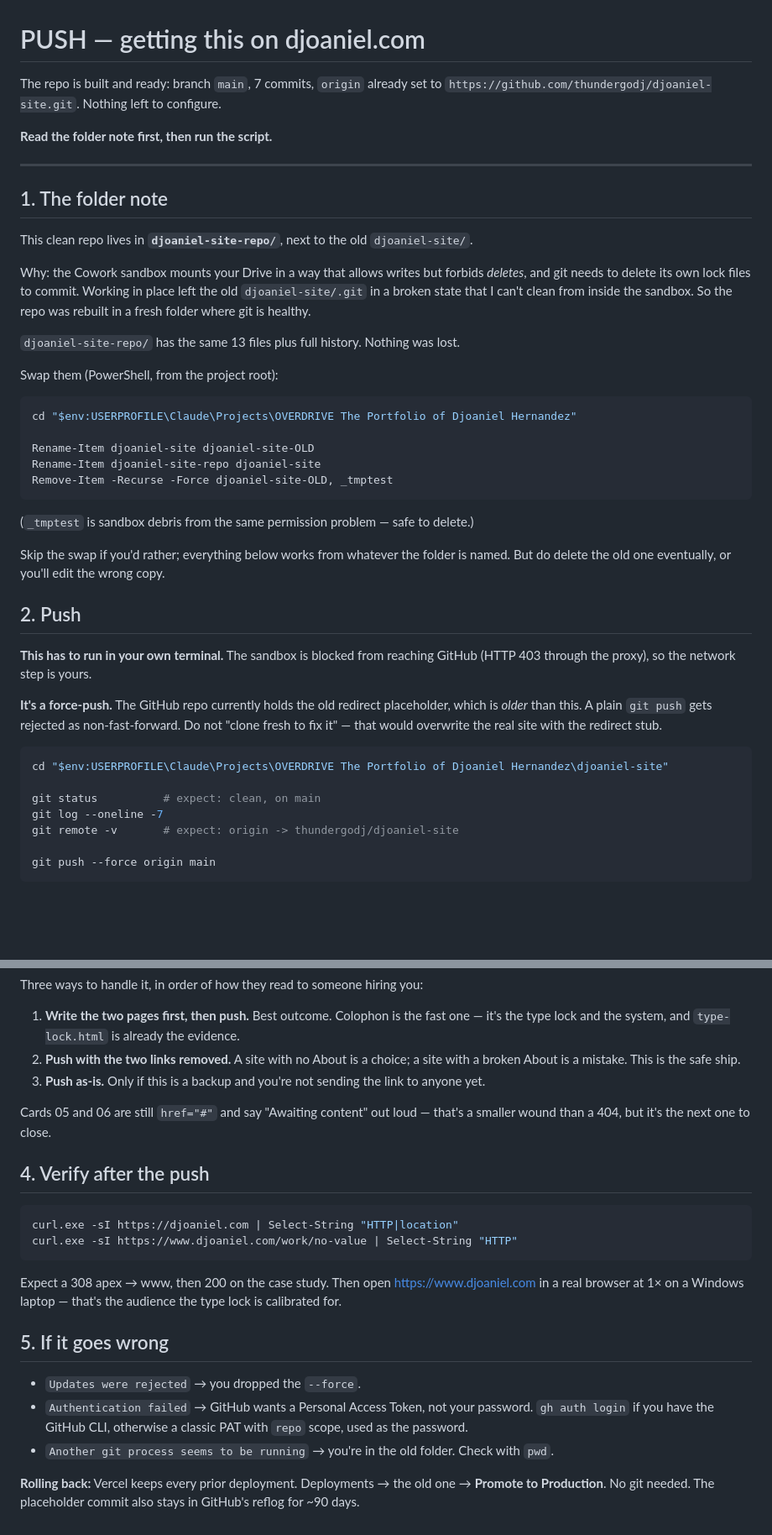
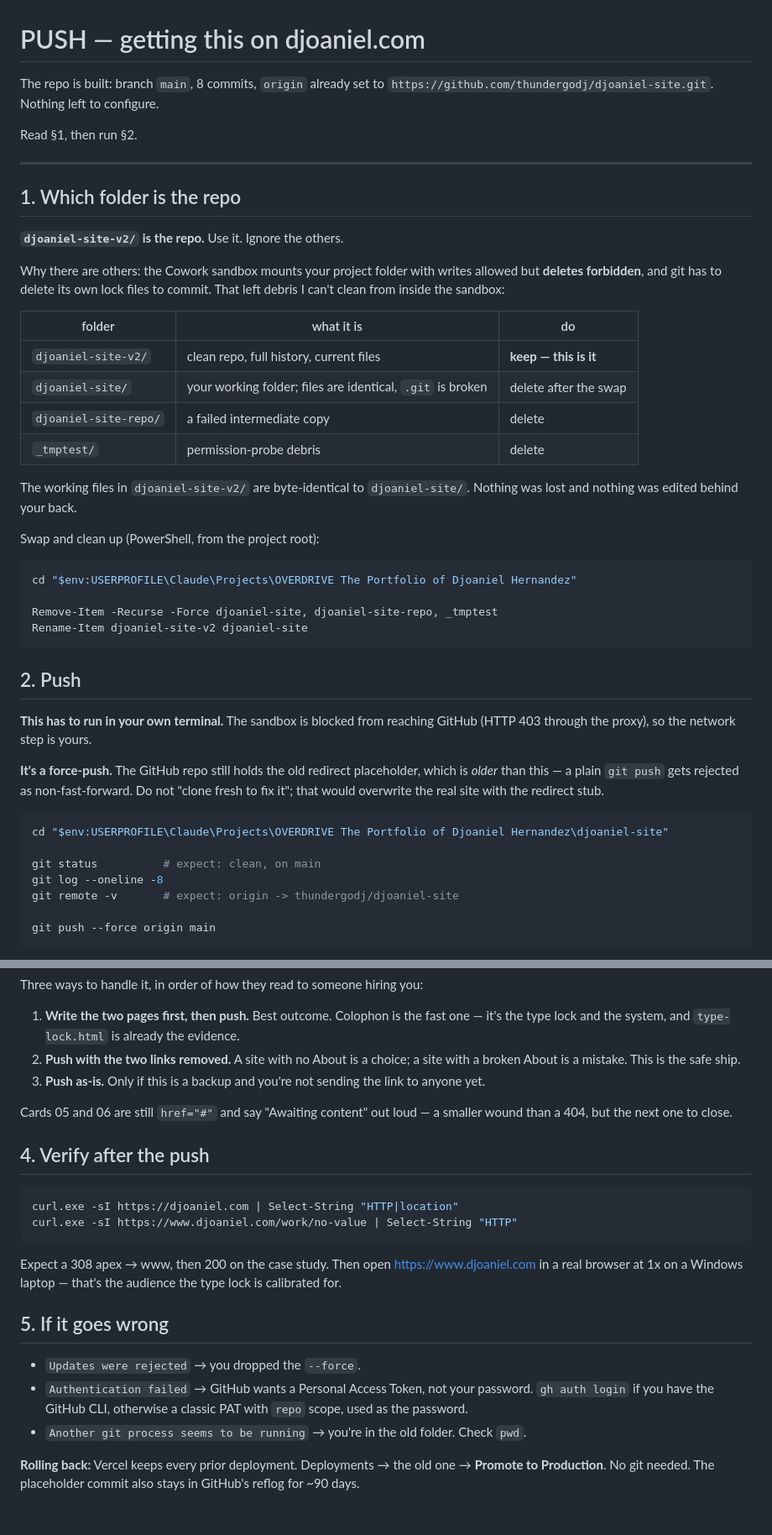
Before and after one commit to thundergodj/djoaniel-site, a Markdown page: PUSH.md, 2 parts joined by grey strips. Shown at 84% size. GitHub-like rendering; blank space fills up the shorter version.

Commit message:
PUSH.md: launch runbook, folder swap, pre-push blockers

````diff
--- a/PUSH.md
+++ b/PUSH.md
@@ -1,52 +1,53 @@
 # PUSH — getting this on djoaniel.com
 
-The repo is built and ready: branch `main`, 7 commits, `origin` already set to
+The repo is built: branch `main`, 8 commits, `origin` already set to
 `https://github.com/thundergodj/djoaniel-site.git`. Nothing left to configure.
 
-**Read the folder note first, then run the script.**
+Read §1, then run §2.
 
 ---
 
-## 1. The folder note
+## 1. Which folder is the repo
 
-This clean repo lives in **`djoaniel-site-repo/`**, next to the old `djoaniel-site/`.
+**`djoaniel-site-v2/` is the repo.** Use it. Ignore the others.
 
-Why: the Cowork sandbox mounts your Drive in a way that allows writes but forbids
-*deletes*, and git needs to delete its own lock files to commit. Working in place left
-the old `djoaniel-site/.git` in a broken state that I can't clean from inside the
-sandbox. So the repo was rebuilt in a fresh folder where git is healthy.
+Why there are others: the Cowork sandbox mounts your project folder with writes
+allowed but **deletes forbidden**, and git has to delete its own lock files to
+commit. That left debris I can't clean from inside the sandbox:
 
-`djoaniel-site-repo/` has the same 13 files plus full history. Nothing was lost.
+| folder | what it is | do |
+|---|---|---|
+| `djoaniel-site-v2/` | clean repo, full history, current files | **keep — this is it** |
+| `djoaniel-site/` | your working folder; files are identical, `.git` is broken | delete after the swap |
+| `djoaniel-site-repo/` | a failed intermediate copy | delete |
+| `_tmptest/` | permission-probe debris | delete |
 
-Swap them (PowerShell, from the project root):
+The working files in `djoaniel-site-v2/` are byte-identical to `djoaniel-site/`.
+Nothing was lost and nothing was edited behind your back.
+
+Swap and clean up (PowerShell, from the project root):
 
 ```powershell
 cd "$env:USERPROFILE\Claude\Projects\OVERDRIVE The Portfolio of Djoaniel Hernandez"
 
-Rename-Item djoaniel-site djoaniel-site-OLD
-Rename-Item djoaniel-site-repo djoaniel-site
-Remove-Item -Recurse -Force djoaniel-site-OLD, _tmptest
+Remove-Item -Recurse -Force djoaniel-site, djoaniel-site-repo, _tmptest
+Rename-Item djoaniel-site-v2 djoaniel-site
 ```
-
-(`_tmptest` is sandbox debris from the same permission problem — safe to delete.)
-
-Skip the swap if you'd rather; everything below works from whatever the folder is
-named. But do delete the old one eventually, or you'll edit the wrong copy.
 
 ## 2. Push
 
 **This has to run in your own terminal.** The sandbox is blocked from reaching GitHub
 (HTTP 403 through the proxy), so the network step is yours.
 
-**It's a force-push.** The GitHub repo currently holds the old redirect placeholder,
-which is *older* than this. A plain `git push` gets rejected as non-fast-forward. Do
-not "clone fresh to fix it" — that would overwrite the real site with the redirect stub.
+**It's a force-push.** The GitHub repo still holds the old redirect placeholder, which
+is *older* than this — a plain `git push` gets rejected as non-fast-forward. Do not
+"clone fresh to fix it"; that would overwrite the real site with the redirect stub.
 
 ```powershell
 cd "$env:USERPROFILE\Claude\Projects\OVERDRIVE The Portfolio of Djoaniel Hernandez\djoaniel-site"
 
 git status          # expect: clean, on main
-git log --oneline -7
+git log --oneline -8
 git remote -v       # expect: origin -> thundergodj/djoaniel-site
 
 git push --force origin main
@@ -70,8 +71,8 @@ Three ways to handle it, in order of how they read to someone hiring you:
    broken About is a mistake. This is the safe ship.
 3. **Push as-is.** Only if this is a backup and you're not sending the link to anyone yet.
 
-Cards 05 and 06 are still `href="#"` and say "Awaiting content" out loud — that's a
-smaller wound than a 404, but it's the next one to close.
+Cards 05 and 06 are still `href="#"` and say "Awaiting content" out loud — a smaller
+wound than a 404, but the next one to close.
 
 ## 4. Verify after the push
 
@@ -81,7 +82,7 @@ curl.exe -sI https://www.djoaniel.com/work/no-value | Select-String "HTTP"
 ```
 
 Expect a 308 apex → www, then 200 on the case study. Then open
-https://www.djoaniel.com in a real browser at 1× on a Windows laptop — that's the
+https://www.djoaniel.com in a real browser at 1x on a Windows laptop — that's the
 audience the type lock is calibrated for.
 
 ## 5. If it goes wrong
@@ -90,7 +91,7 @@ audience the type lock is calibrated for.
 - `Authentication failed` → GitHub wants a Personal Access Token, not your password.
   `gh auth login` if you have the GitHub CLI, otherwise a classic PAT with `repo` scope,
   used as the password.
-- `Another git process seems to be running` → you're in the old folder. Check with `pwd`.
+- `Another git process seems to be running` → you're in the old folder. Check `pwd`.
 
 **Rolling back:** Vercel keeps every prior deployment. Deployments → the old one →
 **Promote to Production**. No git needed. The placeholder commit also stays in GitHub's
````
